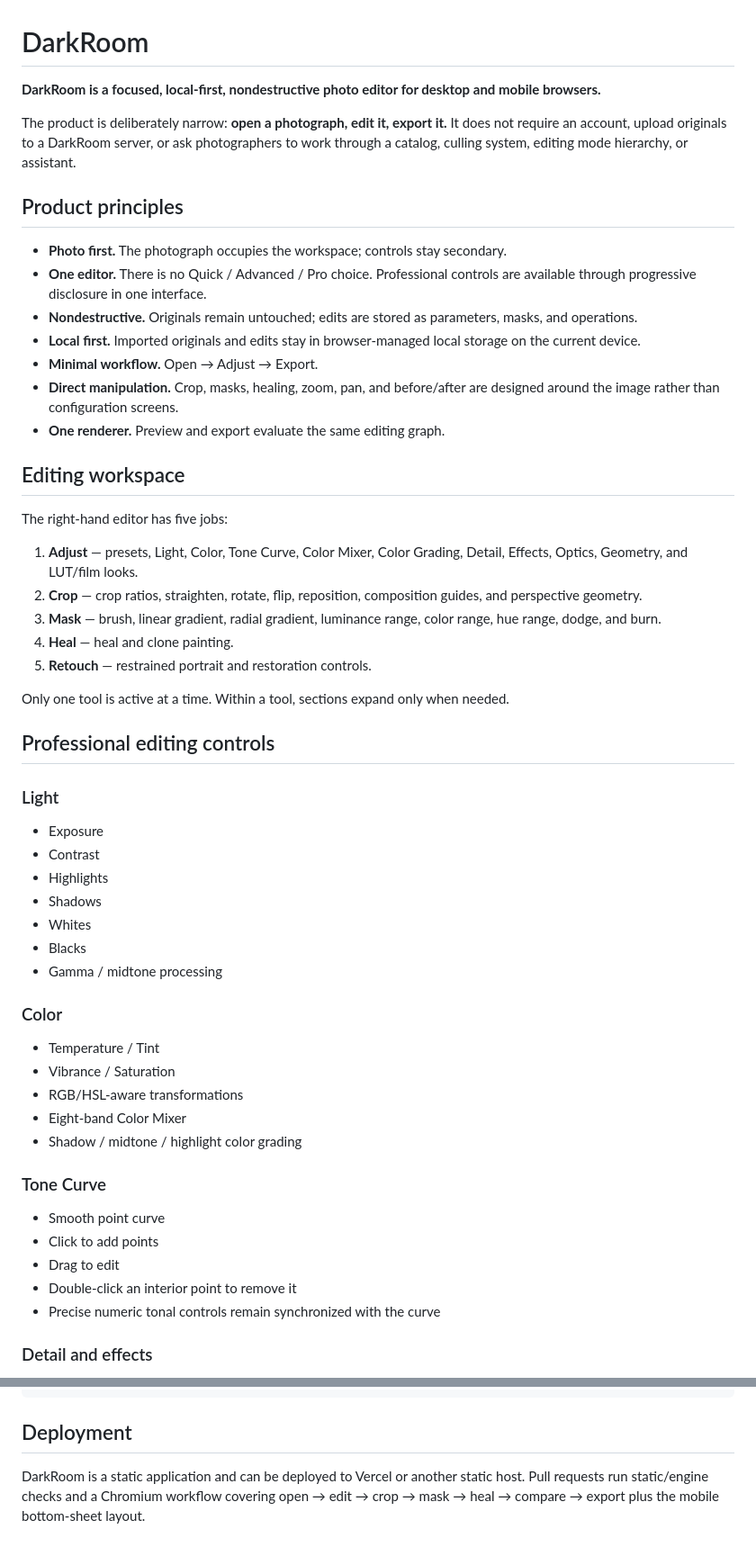
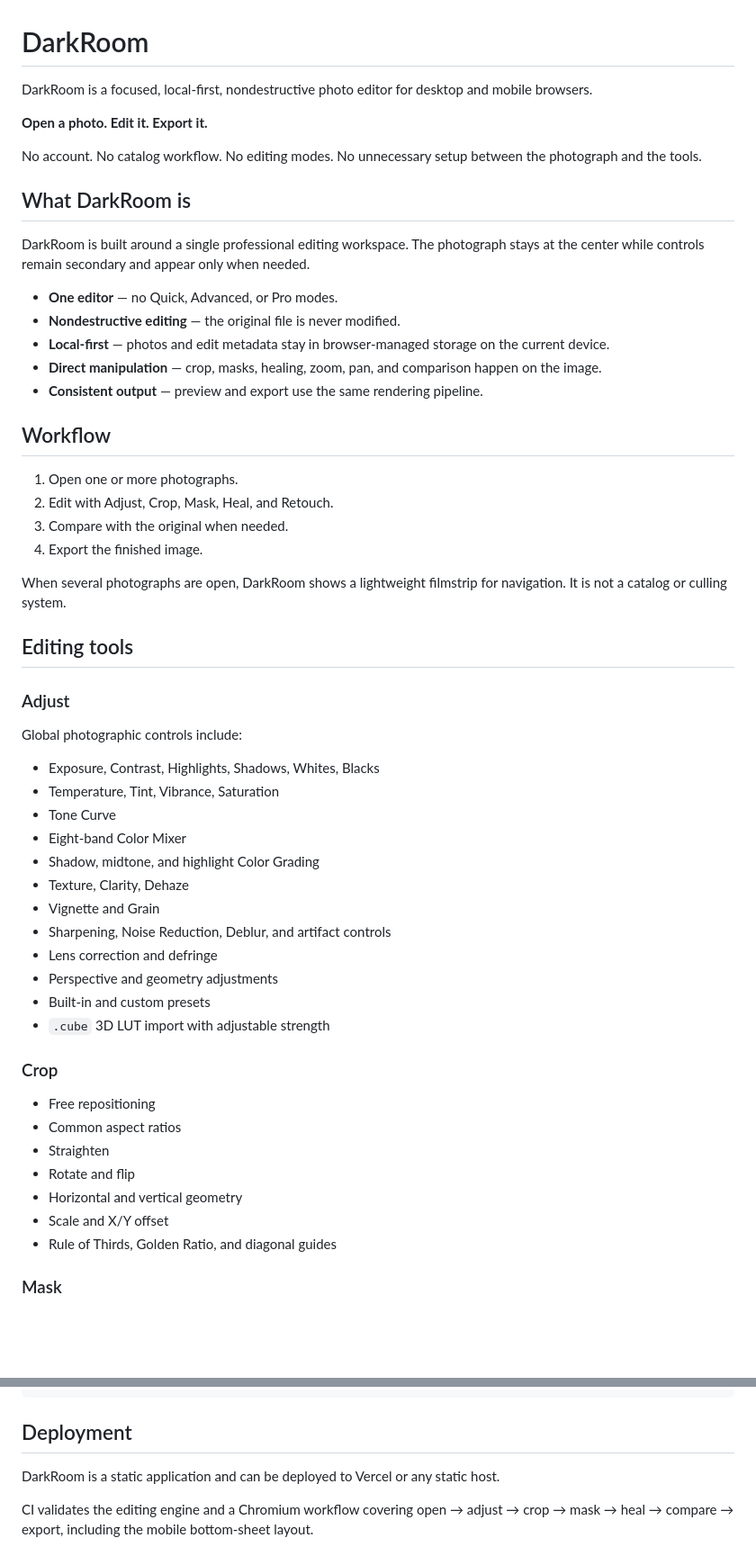
Before and after one commit to benclawbot/DarkRoom, a Markdown page: README.md, 2 parts joined by grey strips. Shown at 90% size. GitHub-like rendering; blank space fills up the shorter version.

Commit message:
docs: simplify DarkRoom README

```diff
--- a/README.md
+++ b/README.md
@@ -1,58 +1,58 @@
 # DarkRoom
 
-**DarkRoom is a focused, local-first, nondestructive photo editor for desktop and mobile browsers.**
+DarkRoom is a focused, local-first, nondestructive photo editor for desktop and mobile browsers.
 
-The product is deliberately narrow: **open a photograph, edit it, export it.** It does not require an account, upload originals to a DarkRoom server, or ask photographers to work through a catalog, culling system, editing mode hierarchy, or assistant.
+**Open a photo. Edit it. Export it.**
 
-## Product principles
+No account. No catalog workflow. No editing modes. No unnecessary setup between the photograph and the tools.
 
-- **Photo first.** The photograph occupies the workspace; controls stay secondary.
-- **One editor.** There is no Quick / Advanced / Pro choice. Professional controls are available through progressive disclosure in one interface.
-- **Nondestructive.** Originals remain untouched; edits are stored as parameters, masks, and operations.
-- **Local first.** Imported originals and edits stay in browser-managed local storage on the current device.
-- **Minimal workflow.** Open → Adjust → Export.
-- **Direct manipulation.** Crop, masks, healing, zoom, pan, and before/after are designed around the image rather than configuration screens.
-- **One renderer.** Preview and export evaluate the same editing graph.
+## What DarkRoom is
 
-## Editing workspace
+DarkRoom is built around a single professional editing workspace. The photograph stays at the center while controls remain secondary and appear only when needed.
 
-The right-hand editor has five jobs:
+- **One editor** — no Quick, Advanced, or Pro modes.
+- **Nondestructive editing** — the original file is never modified.
+- **Local-first** — photos and edit metadata stay in browser-managed storage on the current device.
+- **Direct manipulation** — crop, masks, healing, zoom, pan, and comparison happen on the image.
+- **Consistent output** — preview and export use the same rendering pipeline.
 
-1. **Adjust** — presets, Light, Color, Tone Curve, Color Mixer, Color Grading, Detail, Effects, Optics, Geometry, and LUT/film looks.
-2. **Crop** — crop ratios, straighten, rotate, flip, reposition, composition guides, and perspective geometry.
-3. **Mask** — brush, linear gradient, radial gradient, luminance range, color range, hue range, dodge, and burn.
-4. **Heal** — heal and clone painting.
-5. **Retouch** — restrained portrait and restoration controls.
+## Workflow
 
-Only one tool is active at a time. Within a tool, sections expand only when needed.
+1. Open one or more photographs.
+2. Edit with Adjust, Crop, Mask, Heal, and Retouch.
+3. Compare with the original when needed.
+4. Export the finished image.
 
-## Professional editing controls
+When several photographs are open, DarkRoom shows a lightweight filmstrip for navigation. It is not a catalog or culling system.
 
-### Light
+## Editing tools
 
-- Exposure
-- Contrast
-- Highlights
-- Shadows
-- Whites
-- Blacks
-- Gamma / midtone processing
+### Adjust
 
-### Color
+Global photographic controls include:
 
-- Temperature / Tint
-- Vibrance / Saturation
-- RGB/HSL-aware transformations
+- Exposure, Contrast, Highlights, Shadows, Whites, Blacks
+- Temperature, Tint, Vibrance, Saturation
+- Tone Curve
 - Eight-band Color Mixer
-- Shadow / midtone / highlight color grading
+- Shadow, midtone, and highlight Color Grading
+- Texture, Clarity, Dehaze
+- Vignette and Grain
+- Sharpening, Noise Reduction, Deblur, and artifact controls
+- Lens correction and defringe
+- Perspective and geometry adjustments
+- Built-in and custom presets
+- `.cube` 3D LUT import with adjustable strength
 
-### Tone Curve
+### Crop
 
-- Smooth point curve
-- Click to add points
-- Drag to edit
-- Double-click an interior point to remove it
-- Precise numeric tonal controls remain synchronized with the curve
+- Free repositioning
+- Common aspect ratios
+- Straighten
+- Rotate and flip
+- Horizontal and vertical geometry
+- Scale and X/Y offset
+- Rule of Thirds, Golden Ratio, and diagonal guides
 
-### Detail and effects
+### Mask
 
@@ -221,4 +213,6 @@ npm run test:all
 
 ## Deployment
 
-DarkRoom is a static application and can be deployed to Vercel or another static host. Pull requests run static/engine checks and a Chromium workflow covering open → edit → crop → mask → heal → compare → export plus the mobile bottom-sheet layout.
+DarkRoom is a static application and can be deployed to Vercel or any static host.
+
+CI validates the editing engine and a Chromium workflow covering open → adjust → crop → mask → heal → compare → export, including the mobile bottom-sheet layout.
```
Also changed, not shown: other parts of README.md (+78 -86 lines).
